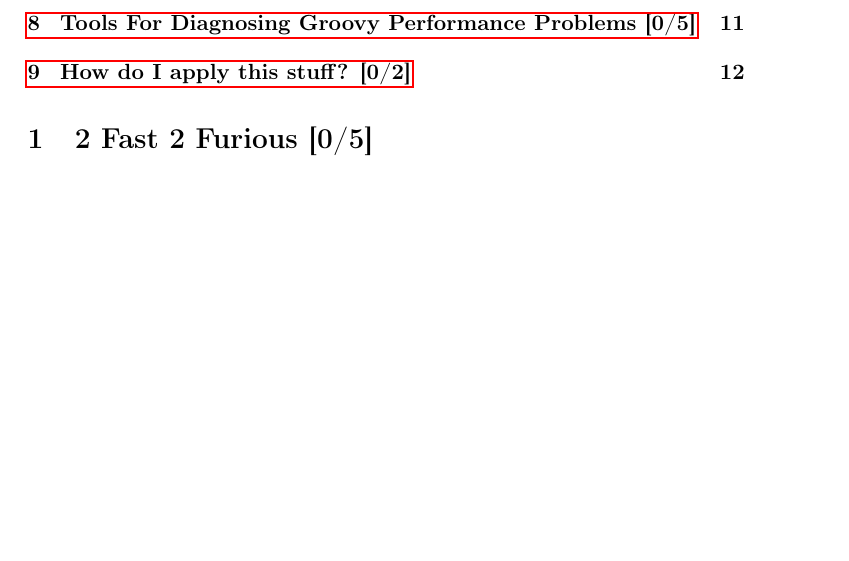
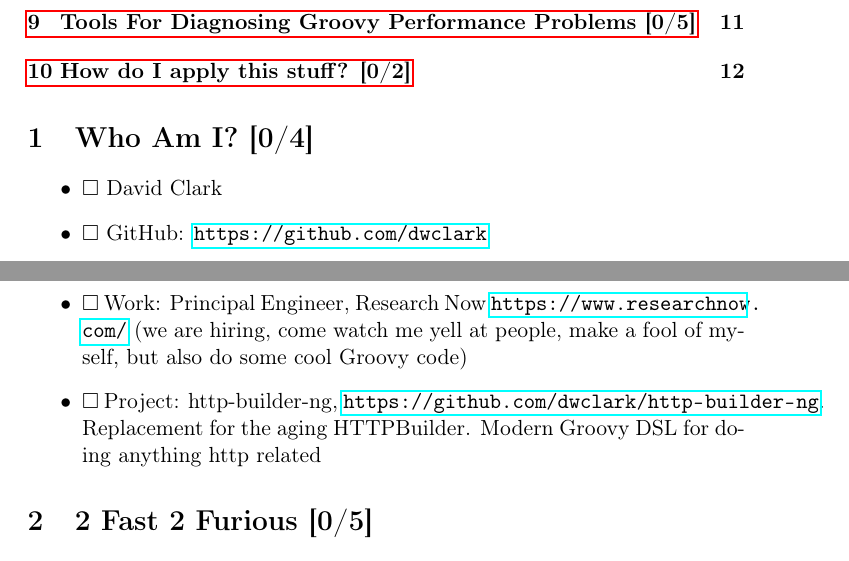
Before and after one commit to dwclark/groovy-performance, a LaTeX document (presentation.tex): part of page 1 of 12 before the commit and two parts of pages 1 and 2 of 13 after it, the two joined at a grey line, cut so that both start at the same text, the shorter picture padded with empty space. Compiled offline with pdfLaTeX.

Commit message:
Misc updates

```diff
--- a/presentation.tex
+++ b/presentation.tex
@@ -29,4 +29,17 @@
 \maketitle
 \tableofcontents
 
+\section{Who Am I? [0/4]}
+\label{sec:orgheadline1}
+
+\begin{itemize}
+\item $\square$ David Clark
+
+\item $\square$ GitHub: \url{https://github.com/dwclark}
+
+\item $\square$ Work: Principal Engineer, Research Now \url{https://www.researchnow.com/} (we are hiring, come watch me yell at people, make a fool of myself, but also do some cool Groovy code)
+
+\item $\square$ Project: http-builder-ng, \url{https://github.com/dwclark/http-builder-ng}. Replacement for the aging HTTPBuilder. Modern Groovy DSL for doing anything http related
+\end{itemize}
+
 \section{2 Fast 2 Furious [0/5]}
```
Also changed, not shown: presentation.pdf, presentation.tex (20 more changed lines), 1 other file.
